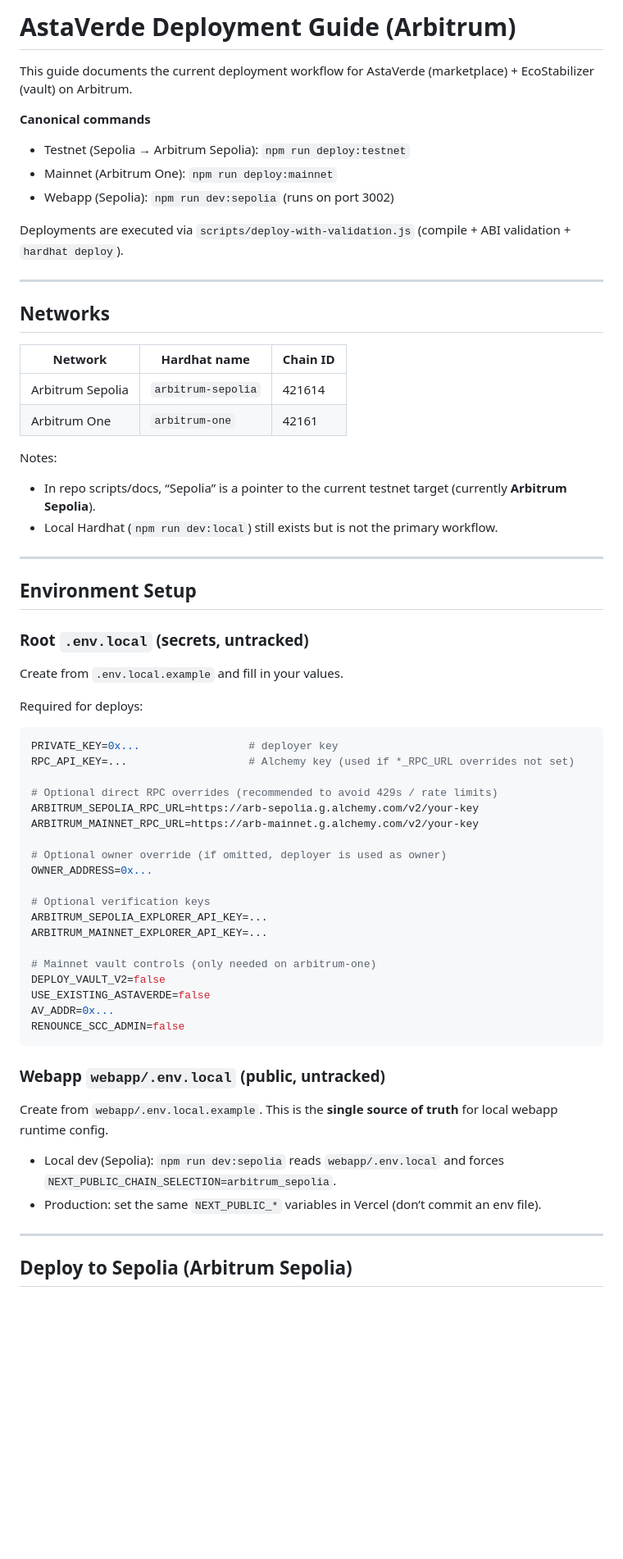
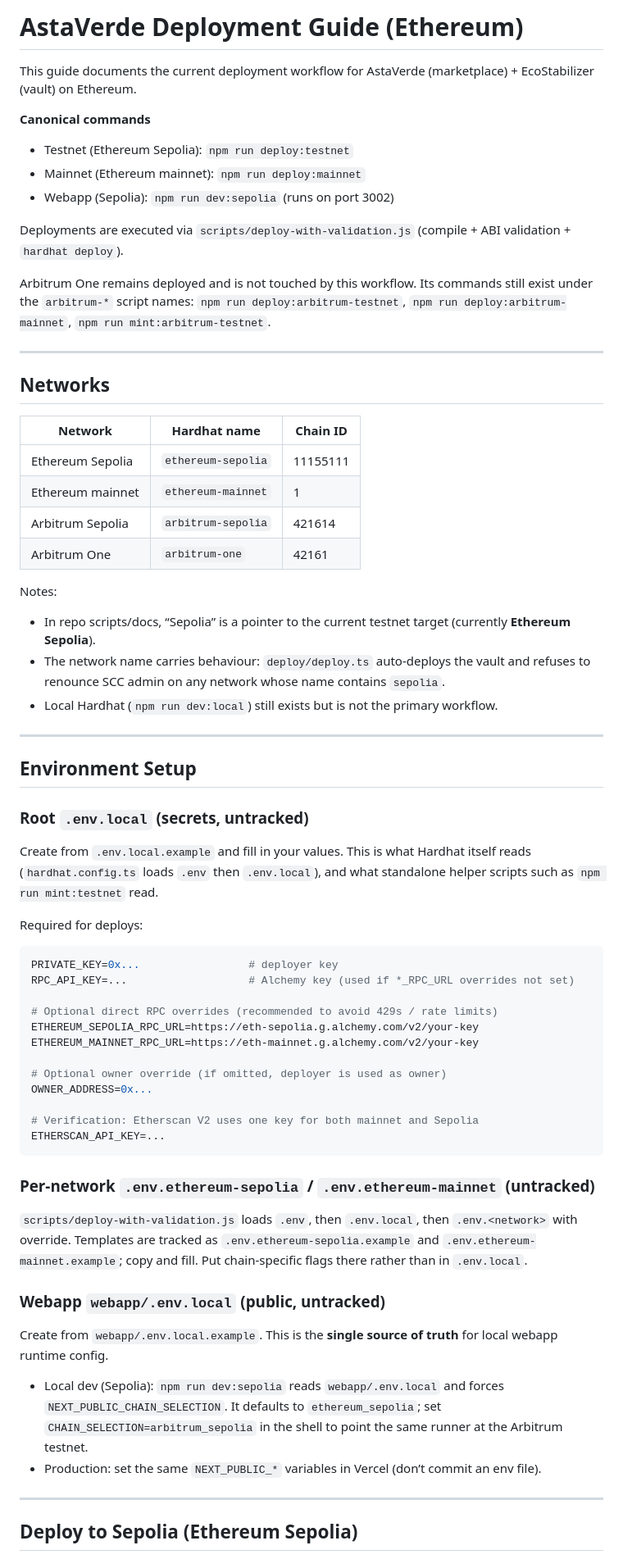
Before and after one commit to orpheuslummis/AstaVerde, a Markdown page: docs/DEPLOYMENT.md, the part around one of its changes. Shown at 82% size. Drawn GitHub-style; blank space fills up the shorter version.

````diff
--- a/docs/DEPLOYMENT.md
+++ b/docs/DEPLOYMENT.md
@@ -1,14 +1,18 @@
-# AstaVerde Deployment Guide (Arbitrum)
+# AstaVerde Deployment Guide (Ethereum)
 
-This guide documents the current deployment workflow for AstaVerde (marketplace) + EcoStabilizer (vault) on Arbitrum.
+This guide documents the current deployment workflow for AstaVerde (marketplace) + EcoStabilizer (vault) on Ethereum.
 
 **Canonical commands**
 
-- Testnet (Sepolia → Arbitrum Sepolia): `npm run deploy:testnet`
-- Mainnet (Arbitrum One): `npm run deploy:mainnet`
+- Testnet (Ethereum Sepolia): `npm run deploy:testnet`
+- Mainnet (Ethereum mainnet): `npm run deploy:mainnet`
 - Webapp (Sepolia): `npm run dev:sepolia` (runs on port 3002)
 
 Deployments are executed via `scripts/deploy-with-validation.js` (compile + ABI validation + `hardhat deploy`).
+
+Arbitrum One remains deployed and is not touched by this workflow. Its commands still exist under the
+`arbitrum-*` script names: `npm run deploy:arbitrum-testnet`, `npm run deploy:arbitrum-mainnet`,
+`npm run mint:arbitrum-testnet`.
 
 ---
 
@@ -16,12 +20,16 @@ Deployments are executed via `scripts/deploy-with-validation.js` (compile + ABI
 
 | Network          | Hardhat name       | Chain ID |
 | ---------------- | ------------------ | -------- |
+| Ethereum Sepolia | `ethereum-sepolia` | 11155111 |
+| Ethereum mainnet | `ethereum-mainnet` | 1        |
 | Arbitrum Sepolia | `arbitrum-sepolia` | 421614   |
 | Arbitrum One     | `arbitrum-one`     | 42161    |
 
 Notes:
 
-- In repo scripts/docs, “Sepolia” is a pointer to the current testnet target (currently **Arbitrum Sepolia**).
+- In repo scripts/docs, “Sepolia” is a pointer to the current testnet target (currently **Ethereum Sepolia**).
+- The network name carries behaviour: `deploy/deploy.ts` auto-deploys the vault and refuses to renounce
+  SCC admin on any network whose name contains `sepolia`.
 - Local Hardhat (`npm run dev:local`) still exists but is not the primary workflow.
 
 ---
@@ -30,7 +38,9 @@ Notes:
 
 ### Root `.env.local` (secrets, untracked)
 
-Create from `.env.local.example` and fill in your values.
+Create from `.env.local.example` and fill in your values. This is what Hardhat itself reads
+(`hardhat.config.ts` loads `.env` then `.env.local`), and what standalone helper scripts such as
+`npm run mint:testnet` read.
 
 Required for deploys:
 
@@ -39,31 +49,32 @@ PRIVATE_KEY=0x...                 # deployer key
 RPC_API_KEY=...                   # Alchemy key (used if *_RPC_URL overrides not set)
 
 # Optional direct RPC overrides (recommended to avoid 429s / rate limits)
-ARBITRUM_SEPOLIA_RPC_URL=https://arb-sepolia.g.alchemy.com/v2/your-key
-ARBITRUM_MAINNET_RPC_URL=https://arb-mainnet.g.alchemy.com/v2/your-key
+ETHEREUM_SEPOLIA_RPC_URL=https://eth-sepolia.g.alchemy.com/v2/your-key
+ETHEREUM_MAINNET_RPC_URL=https://eth-mainnet.g.alchemy.com/v2/your-key
 
 # Optional owner override (if omitted, deployer is used as owner)
 OWNER_ADDRESS=0x...
 
-# Optional verification keys
-ARBITRUM_SEPOLIA_EXPLORER_API_KEY=...
-ARBITRUM_MAINNET_EXPLORER_API_KEY=...
+# Verification: Etherscan V2 uses one key for both mainnet and Sepolia
+ETHERSCAN_API_KEY=...
+```
 
-# Mainnet vault controls (only needed on arbitrum-one)
-DEPLOY_VAULT_V2=false
-USE_EXISTING_ASTAVERDE=false
-AV_ADDR=0x...
-RENOUNCE_SCC_ADMIN=false
-```
+### Per-network `.env.ethereum-sepolia` / `.env.ethereum-mainnet` (untracked)
+
+`scripts/deploy-with-validation.js` loads `.env`, then `.env.local`, then `.env.<network>` with
+override. Templates are tracked as `.env.ethereum-sepolia.example` and `.env.ethereum-mainnet.example`;
+copy and fill. Put chain-specific flags there rather than in `.env.local`.
 
 ### Webapp `webapp/.env.local` (public, untracked)
 
 Create from `webapp/.env.local.example`. This is the **single source of truth** for local webapp runtime config.
 
-- Local dev (Sepolia): `npm run dev:sepolia` reads `webapp/.env.local` and forces `NEXT_PUBLIC_CHAIN_SELECTION=arbitrum_sepolia`.
+- Local dev (Sepolia): `npm run dev:sepolia` reads `webapp/.env.local` and forces
+  `NEXT_PUBLIC_CHAIN_SELECTION`. It defaults to `ethereum_sepolia`; set `CHAIN_SELECTION=arbitrum_sepolia`
+  in the shell to point the same runner at the Arbitrum testnet.
 - Production: set the same `NEXT_PUBLIC_*` variables in Vercel (don’t commit an env file).
 
 ---
 
-## Deploy to Sepolia (Arbitrum Sepolia)
+## Deploy to Sepolia (Ethereum Sepolia)
 
````
Also changed, not shown: other parts of docs/DEPLOYMENT.md (+59 -14 lines).
